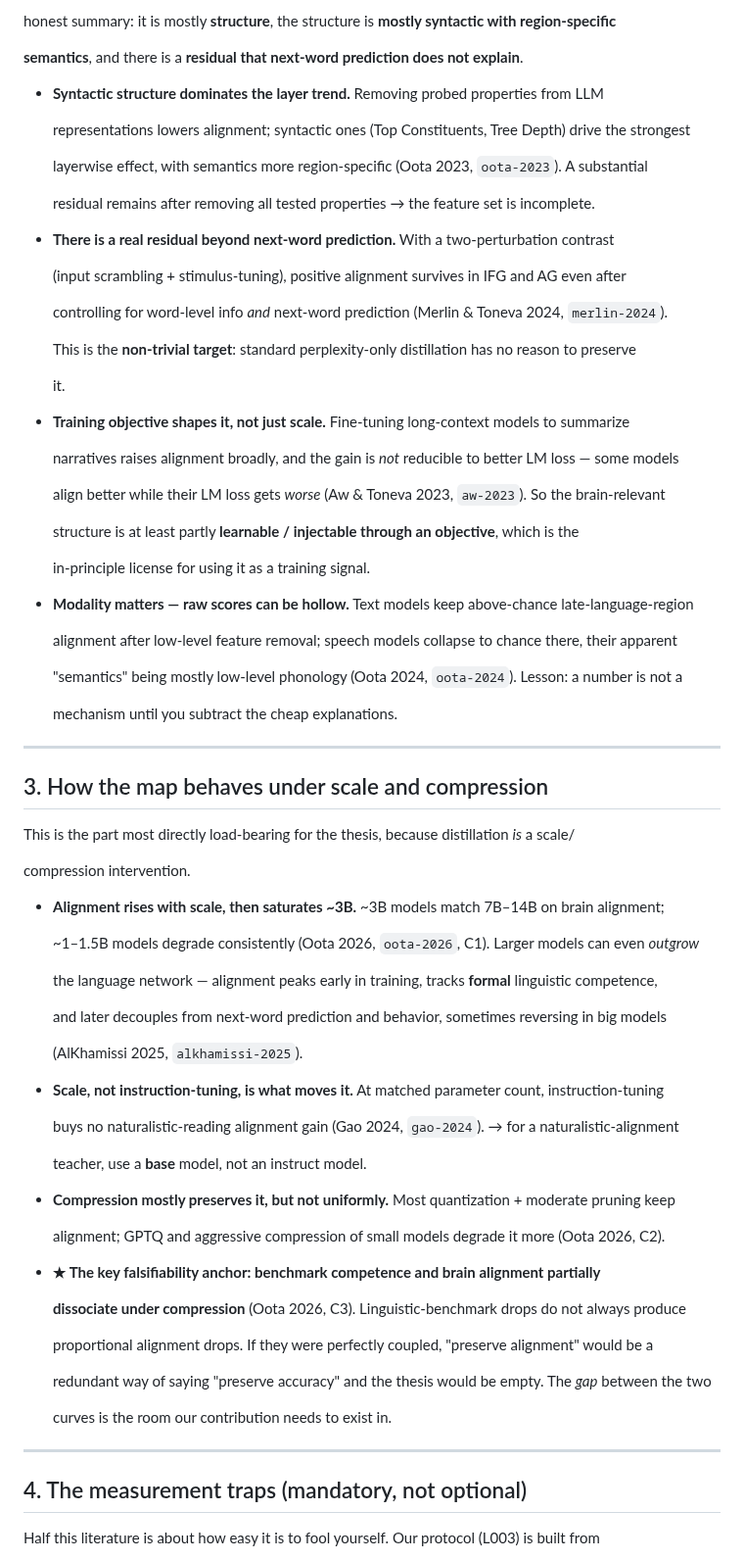
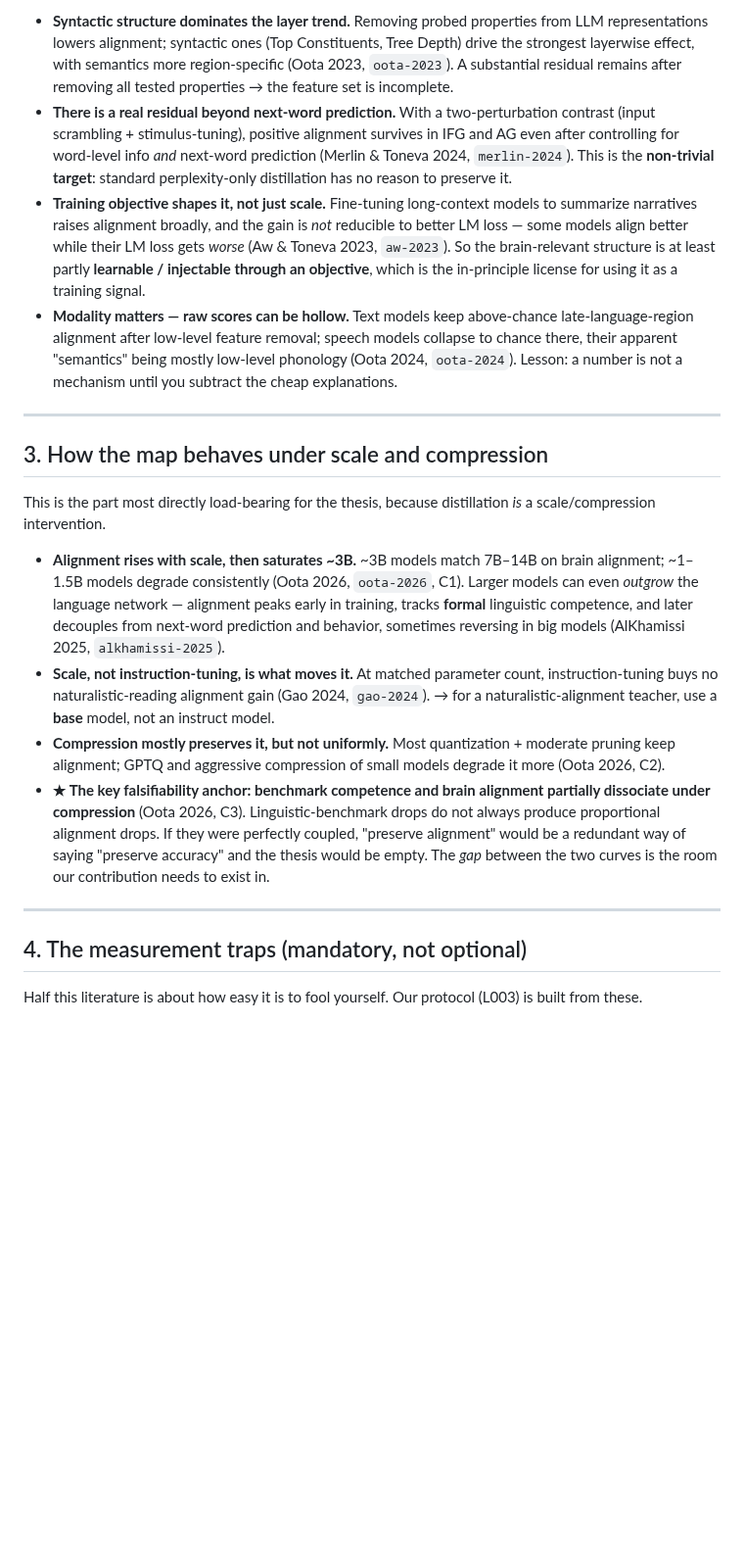
Before and after one commit to MohammadErfan-Jabbari/brain-alignment, a Markdown page: docs/reports/R01_llm-brain-mapping.md, the part around one of its changes. Shown at 98% size. GitHub-like rendering; blank space fills up the shorter version.

```diff
--- a/docs/reports/R01_llm-brain-mapping.md
+++ b/docs/reports/R01_llm-brain-mapping.md
@@ -97,79 +56,23 @@ The literature has worked hard to decompose the score into *what kind* of inform
 
-honest summary: it is mostly **structure**, the structure is **mostly syntactic with region-specific**
-
-**semantics**, and there is a **residual that next-word prediction does not explain**.
-
-- **Syntactic structure dominates the layer trend.** Removing probed properties from LLM
-
-  representations lowers alignment; syntactic ones (Top Constituents, Tree Depth) drive the strongest
-
-  layerwise effect, with semantics more region-specific (Oota 2023, `oota-2023`). A substantial
-
-  residual remains after removing all tested properties → the feature set is incomplete.
-- **There is a real residual beyond next-word prediction.** With a two-perturbation contrast
-
-  (input scrambling + stimulus-tuning), positive alignment survives in IFG and AG even after
-
-  controlling for word-level info *and* next-word prediction (Merlin &amp; Toneva 2024, `merlin-2024`).
-
-  This is the **non-trivial target**: standard perplexity-only distillation has no reason to preserve
-
-  it.
-- **Training objective shapes it, not just scale.** Fine-tuning long-context models to summarize
-
-  narratives raises alignment broadly, and the gain is *not* reducible to better LM loss — some models
-
-  align better while their LM loss gets *worse* (Aw &amp; Toneva 2023, `aw-2023`). So the brain-relevant
-
-  structure is at least partly **learnable / injectable through an objective**, which is the
-
-  in-principle license for using it as a training signal.
-- **Modality matters — raw scores can be hollow.** Text models keep above-chance late-language-region
-
-  alignment after low-level feature removal; speech models collapse to chance there, their apparent
-
-  "semantics" being mostly low-level phonology (Oota 2024, `oota-2024`). Lesson: a number is not a
-
-  mechanism until you subtract the cheap explanations.
+- **Syntactic structure dominates the layer trend.** Removing probed properties from LLM representations lowers alignment; syntactic ones (Top Constituents, Tree Depth) drive the strongest layerwise effect, with semantics more region-specific (Oota 2023, `oota-2023`). A substantial residual remains after removing all tested properties → the feature set is incomplete.
+- **There is a real residual beyond next-word prediction.** With a two-perturbation contrast (input scrambling + stimulus-tuning), positive alignment survives in IFG and AG even after controlling for word-level info *and* next-word prediction (Merlin & Toneva 2024, `merlin-2024`). This is the **non-trivial target**: standard perplexity-only distillation has no reason to preserve it.
+- **Training objective shapes it, not just scale.** Fine-tuning long-context models to summarize narratives raises alignment broadly, and the gain is *not* reducible to better LM loss — some models align better while their LM loss gets *worse* (Aw & Toneva 2023, `aw-2023`). So the brain-relevant structure is at least partly **learnable / injectable through an objective**, which is the in-principle license for using it as a training signal.
+- **Modality matters — raw scores can be hollow.** Text models keep above-chance late-language-region alignment after low-level feature removal; speech models collapse to chance there, their apparent "semantics" being mostly low-level phonology (Oota 2024, `oota-2024`). Lesson: a number is not a mechanism until you subtract the cheap explanations.
 
 ---
 
 ## 3. How the map behaves under scale and compression
 
-This is the part most directly load-bearing for the thesis, because distillation *is* a scale/
+This is the part most directly load-bearing for the thesis, because distillation *is* a scale/compression intervention.
 
-compression intervention.
-
-- **Alignment rises with scale, then saturates ~3B.** ~3B models match 7B–14B on brain alignment;
-
-  ~1–1.5B models degrade consistently (Oota 2026, `oota-2026`, C1). Larger models can even *outgrow*
-
-  the language network — alignment peaks early in training, tracks **formal** linguistic competence,
-
-  and later decouples from next-word prediction and behavior, sometimes reversing in big models
-
-  (AlKhamissi 2025, `alkhamissi-2025`).
-- **Scale, not instruction-tuning, is what moves it.** At matched parameter count, instruction-tuning
-
-  buys no naturalistic-reading alignment gain (Gao 2024, `gao-2024`). → for a naturalistic-alignment
-
-  teacher, use a **base** model, not an instruct model.
-- **Compression mostly preserves it, but not uniformly.** Most quantization + moderate pruning keep
-
-  alignment; GPTQ and aggressive compression of small models degrade it more (Oota 2026, C2).
-- **★ The key falsifiability anchor: benchmark competence and brain alignment partially**
-
-  **dissociate under compression** (Oota 2026, C3). Linguistic-benchmark drops do not always produce
-
-  proportional alignment drops. If they were perfectly coupled, "preserve alignment" would be a
-
-  redundant way of saying "preserve accuracy" and the thesis would be empty. The *gap* between the two
-
-  curves is the room our contribution needs to exist in.
+- **Alignment rises with scale, then saturates ~3B.** ~3B models match 7B–14B on brain alignment; ~1–1.5B models degrade consistently (Oota 2026, `oota-2026`, C1). Larger models can even *outgrow* the language network — alignment peaks early in training, tracks **formal** linguistic competence, and later decouples from next-word prediction and behavior, sometimes reversing in big models (AlKhamissi 2025, `alkhamissi-2025`).
+- **Scale, not instruction-tuning, is what moves it.** At matched parameter count, instruction-tuning buys no naturalistic-reading alignment gain (Gao 2024, `gao-2024`). → for a naturalistic-alignment teacher, use a **base** model, not an instruct model.
+- **Compression mostly preserves it, but not uniformly.** Most quantization + moderate pruning keep alignment; GPTQ and aggressive compression of small models degrade it more (Oota 2026, C2).
+- **★ The key falsifiability anchor: benchmark competence and brain alignment partially dissociate under compression** (Oota 2026, C3). Linguistic-benchmark drops do not always produce proportional alignment drops. If they were perfectly coupled, "preserve alignment" would be a redundant way of saying "preserve accuracy" and the thesis would be empty. The *gap* between the two curves is the room our contribution needs to exist in.
 
 ---
 
 ## 4. The measurement traps (mandatory, not optional)
 
-Half this literature is about how easy it is to fool yourself. Our protocol (L003) is built from
+Half this literature is about how easy it is to fool yourself. Our protocol (L003) is built from these.
 
```
Also changed, not shown: other parts of docs/reports/R01_llm-brain-mapping.md (+38 -145 lines).
